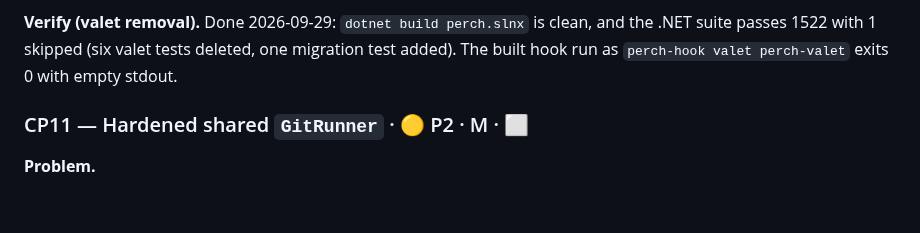
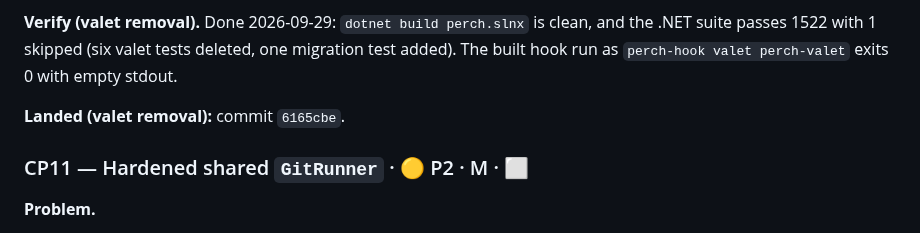
Before and after one commit to ArcticGizmo/perch, a Markdown page: docs/review-fixes-plan.md, the part around the change. Drawn GitHub-style; blank space fills up the shorter version.

Commit message:
Review fixes plan: record CP10 valet-removal commit
Co-Authored-By: Claude Opus 5.5 (1M context) <noreply@anthropic.com>

```diff
--- a/docs/review-fixes-plan.md
+++ b/docs/review-fixes-plan.md
@@ -369,6 +369,8 @@ Fixes land on the branch `review-fixes`. The exception is roost-only findings, w
 
 **Verify (valet removal).** Done 2026-09-29: `dotnet build perch.slnx` is clean, and the .NET suite passes 1522 with 1 skipped (six valet tests deleted, one migration test added). The built hook run as `perch-hook valet perch-valet` exits 0 with empty stdout.
 
+**Landed (valet removal):** commit `6165cbe`.
+
 <a id="cp11"></a>
 ### CP11 — Hardened shared `GitRunner` · 🟡 P2 · M · ⬜
 
```
